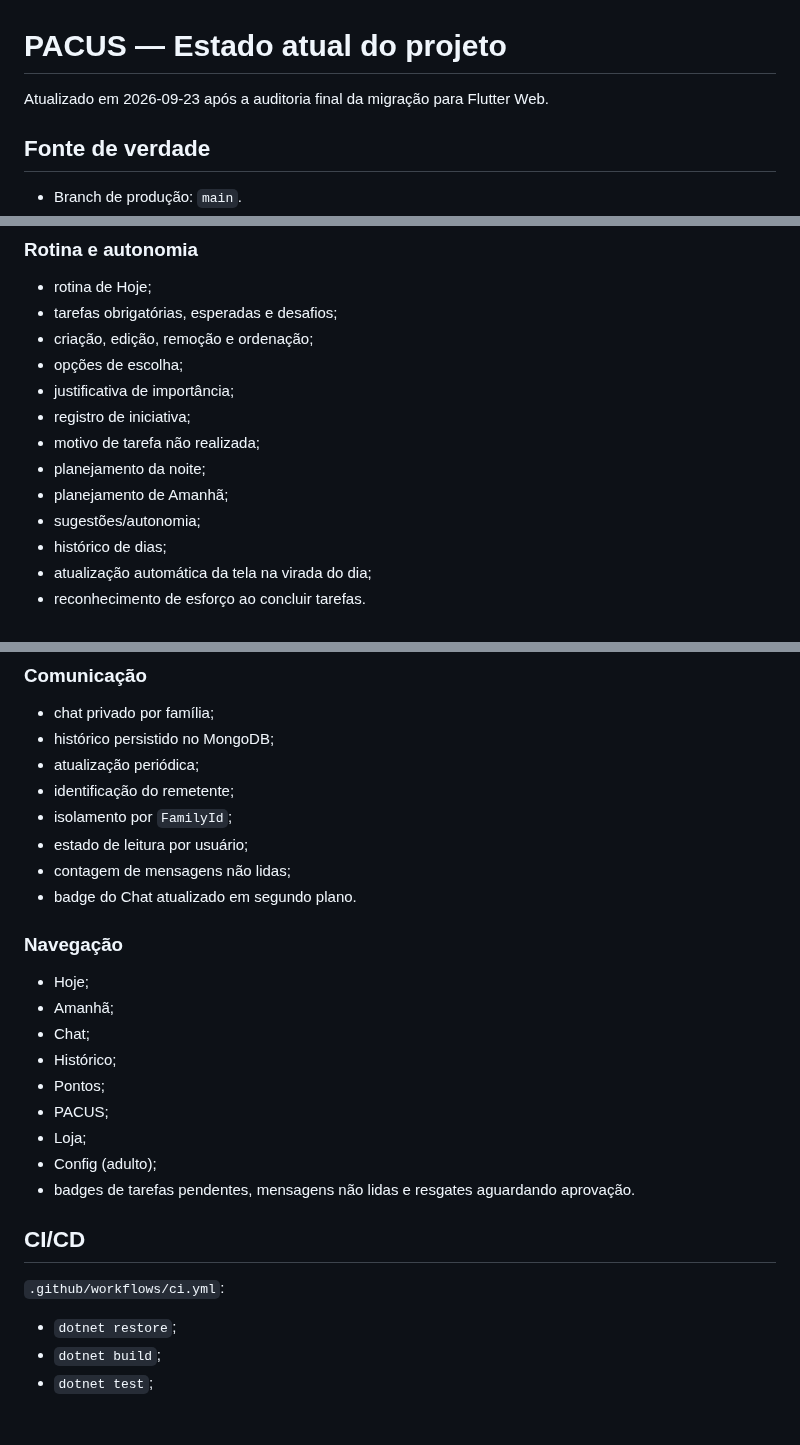
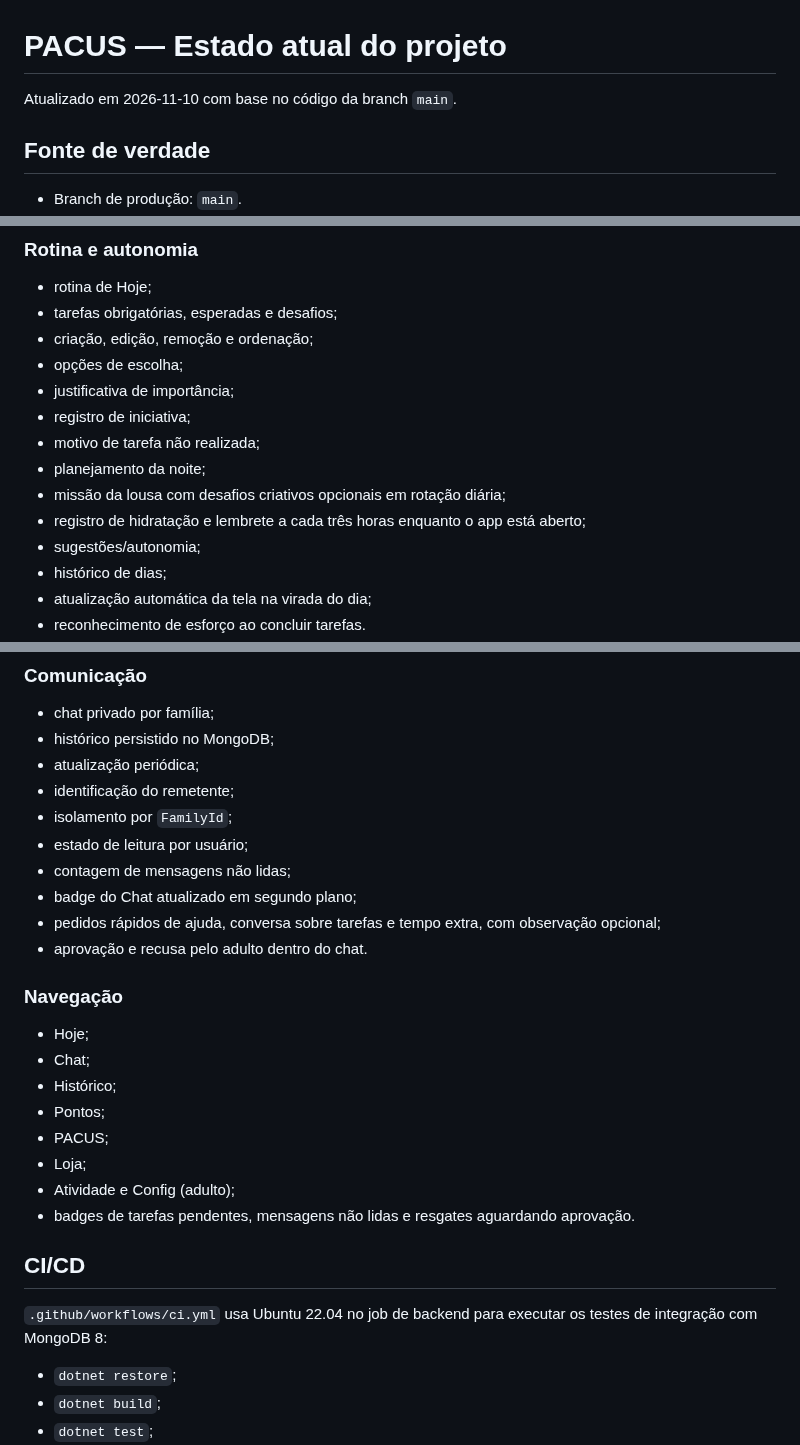
Before and after one commit to taukkunen1/pacus-, a Markdown page: docs/ESTADO_ATUAL.md, 3 parts joined by grey strips. Rendered like a GitHub page; blank space fills up the shorter version.

Commit message:
Atualiza documentação do PACUS após a limpeza de PRs (#90)

```diff
--- a/docs/ESTADO_ATUAL.md
+++ b/docs/ESTADO_ATUAL.md
@@ -1,6 +1,6 @@
 # PACUS — Estado atual do projeto
 
-Atualizado em 2026-09-23 após a auditoria final da migração para Flutter Web.
+Atualizado em 2026-11-10 com base no código da branch `main`.
 
 ## Fonte de verdade
 
@@ -33,7 +33,8 @@ Atualizado em 2026-09-23 após a auditoria final da migração para Flutter Web.
 - registro de iniciativa;
 - motivo de tarefa não realizada;
 - planejamento da noite;
-- planejamento de Amanhã;
+- missão da lousa com desafios criativos opcionais em rotação diária;
+- registro de hidratação e lembrete a cada três horas enquanto o app está aberto;
 - sugestões/autonomia;
 - histórico de dias;
 - atualização automática da tela na virada do dia;
@@ -74,22 +75,23 @@ Atualizado em 2026-09-23 após a auditoria final da migração para Flutter Web.
 - isolamento por `FamilyId`;
 - estado de leitura por usuário;
 - contagem de mensagens não lidas;
-- badge do Chat atualizado em segundo plano.
+- badge do Chat atualizado em segundo plano;
+- pedidos rápidos de ajuda, conversa sobre tarefas e tempo extra, com observação opcional;
+- aprovação e recusa pelo adulto dentro do chat.
 
 ### Navegação
 - Hoje;
-- Amanhã;
 - Chat;
 - Histórico;
 - Pontos;
 - PACUS;
 - Loja;
-- Config (adulto);
+- Atividade e Config (adulto);
 - badges de tarefas pendentes, mensagens não lidas e resgates aguardando aprovação.
 
 ## CI/CD
 
-`.github/workflows/ci.yml`:
+`.github/workflows/ci.yml` usa Ubuntu 22.04 no job de backend para executar os testes de integração com MongoDB 8:
 - `dotnet restore`;
 - `dotnet build`;
 - `dotnet test`;
```
Also changed, not shown: README.md (+2 -2 lines).
